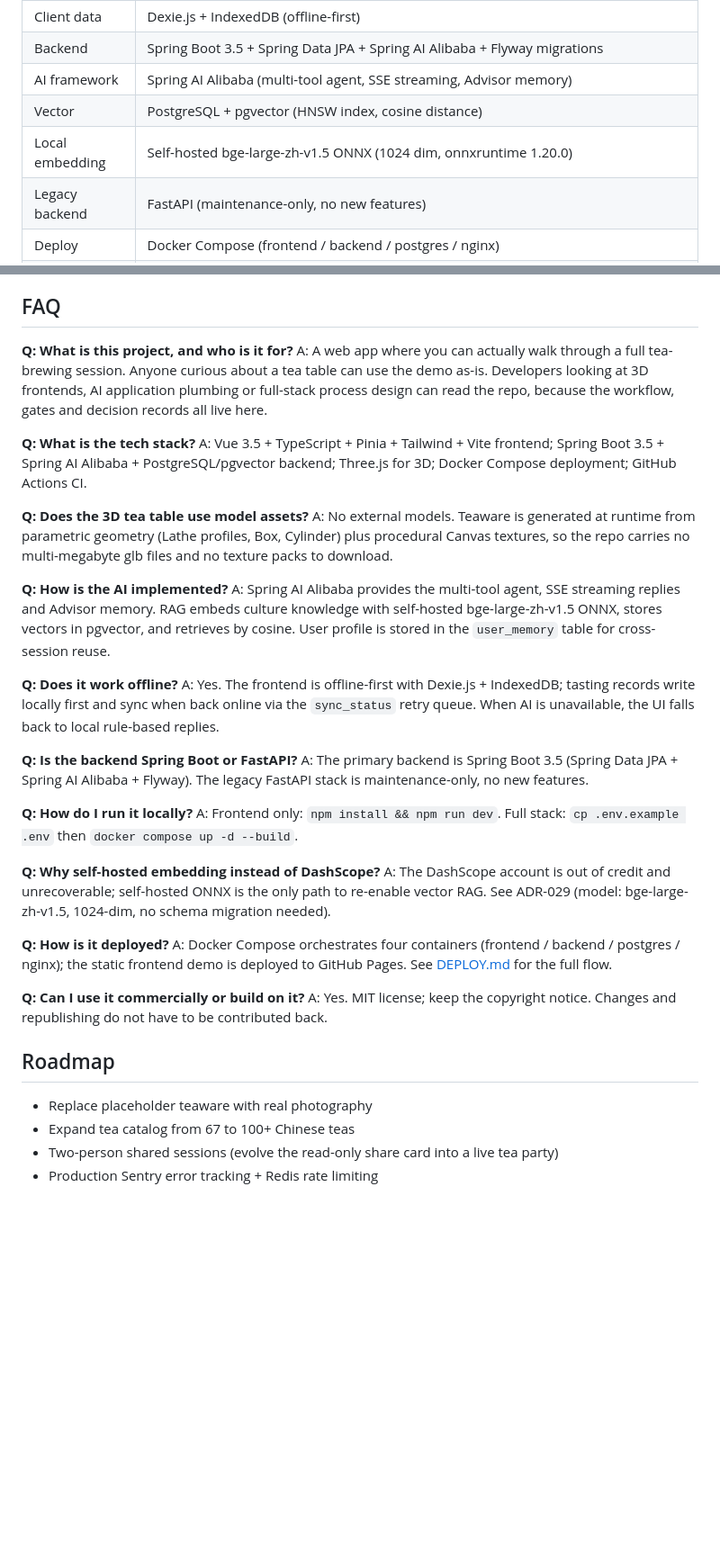
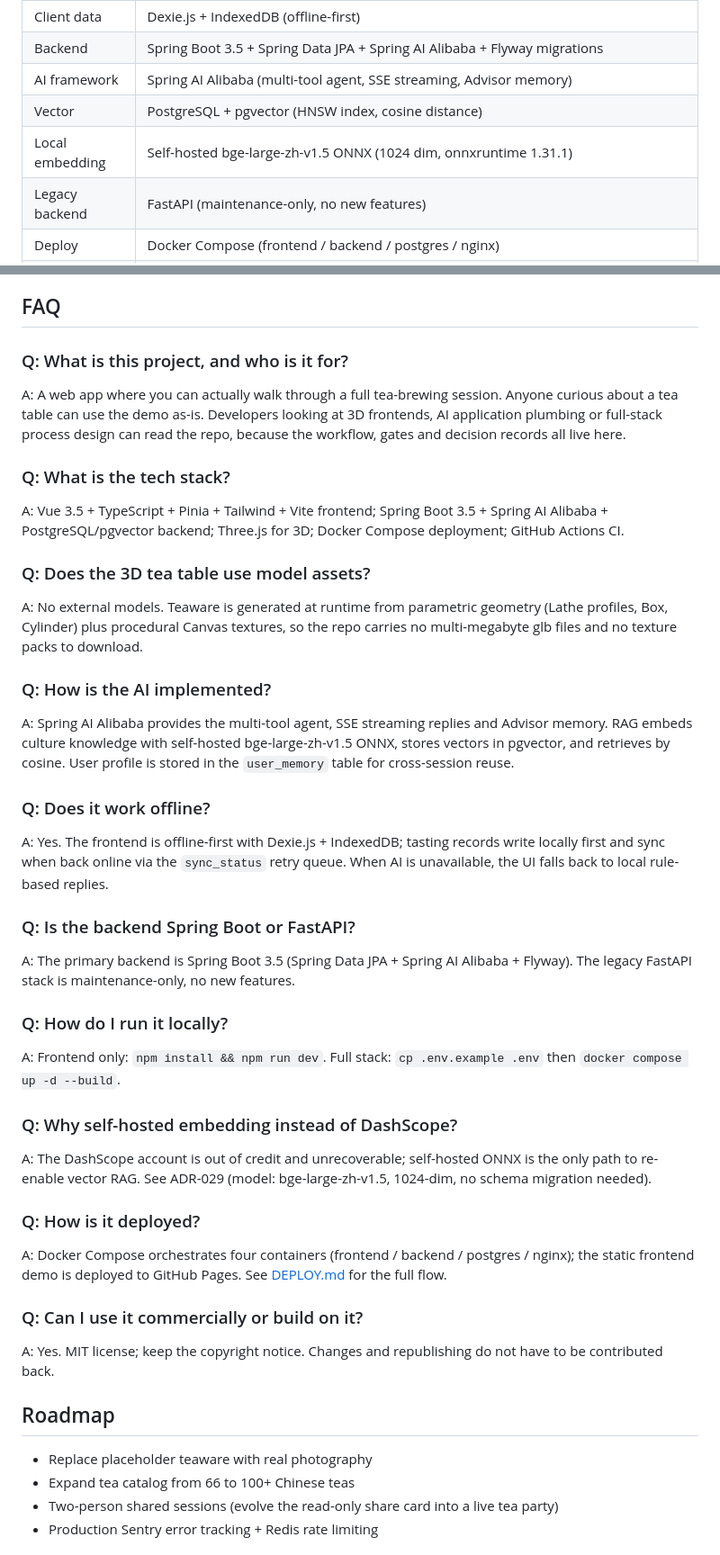
Before and after one commit to qiuqianyi66/tea-ceremony, a Markdown page: README.en.md, 2 parts joined by grey strips. Shown at 90% size. GitHub-like rendering; blank space fills up the shorter version.

```diff
--- a/README.en.md
+++ b/README.en.md
@@ -94,7 +105,7 @@ Screenshots are captured by repo scripts: `node scripts/verify-brew-mobile.cjs`
 | Backend | Spring Boot 3.5 + Spring Data JPA + Spring AI Alibaba + Flyway migrations |
 | AI framework | Spring AI Alibaba (multi-tool agent, SSE streaming, Advisor memory) |
 | Vector | PostgreSQL + pgvector (HNSW index, cosine distance) |
-| Local embedding | Self-hosted bge-large-zh-v1.5 ONNX (1024 dim, onnxruntime 1.20.0) |
+| Local embedding | Self-hosted bge-large-zh-v1.5 ONNX (1024 dim, onnxruntime 1.31.1) |
 | Legacy backend | FastAPI (maintenance-only, no new features) |
 | Deploy | Docker Compose (frontend / backend / postgres / nginx) |
 | Static host | GitHub Pages (frontend demo) |
@@ -179,40 +190,50 @@ Process, rules and verification are written as code. Machines check them, not wi
 
 ## FAQ
 
-**Q: What is this project, and who is it for?**
+### Q: What is this project, and who is it for?
+
 A: A web app where you can actually walk through a full tea-brewing session. Anyone curious about a tea table can use the demo as-is. Developers looking at 3D frontends, AI application plumbing or full-stack process design can read the repo, because the workflow, gates and decision records all live here.
 
-**Q: What is the tech stack?**
+### Q: What is the tech stack?
+
 A: Vue 3.5 + TypeScript + Pinia + Tailwind + Vite frontend; Spring Boot 3.5 + Spring AI Alibaba + PostgreSQL/pgvector backend; Three.js for 3D; Docker Compose deployment; GitHub Actions CI.
 
-**Q: Does the 3D tea table use model assets?**
+### Q: Does the 3D tea table use model assets?
+
 A: No external models. Teaware is generated at runtime from parametric geometry (Lathe profiles, Box, Cylinder) plus procedural Canvas textures, so the repo carries no multi-megabyte glb files and no texture packs to download.
 
-**Q: How is the AI implemented?**
+### Q: How is the AI implemented?
+
 A: Spring AI Alibaba provides the multi-tool agent, SSE streaming replies and Advisor memory. RAG embeds culture knowledge with self-hosted bge-large-zh-v1.5 ONNX, stores vectors in pgvector, and retrieves by cosine. User profile is stored in the `user_memory` table for cross-session reuse.
 
-**Q: Does it work offline?**
+### Q: Does it work offline?
+
 A: Yes. The frontend is offline-first with Dexie.js + IndexedDB; tasting records write locally first and sync when back online via the `sync_status` retry queue. When AI is unavailable, the UI falls back to local rule-based replies.
 
-**Q: Is the backend Spring Boot or FastAPI?**
+### Q: Is the backend Spring Boot or FastAPI?
+
 A: The primary backend is Spring Boot 3.5 (Spring Data JPA + Spring AI Alibaba + Flyway). The legacy FastAPI stack is maintenance-only, no new features.
 
-**Q: How do I run it locally?**
+### Q: How do I run it locally?
+
 A: Frontend only: `npm install && npm run dev`. Full stack: `cp .env.example .env` then `docker compose up -d --build`.
 
-**Q: Why self-hosted embedding instead of DashScope?**
+### Q: Why self-hosted embedding instead of DashScope?
+
 A: The DashScope account is out of credit and unrecoverable; self-hosted ONNX is the only path to re-enable vector RAG. See ADR-029 (model: bge-large-zh-v1.5, 1024-dim, no schema migration needed).
 
-**Q: How is it deployed?**
+### Q: How is it deployed?
+
 A: Docker Compose orchestrates four containers (frontend / backend / postgres / nginx); the static frontend demo is deployed to GitHub Pages. See [DEPLOY.md](DEPLOY.md) for the full flow.
 
-**Q: Can I use it commercially or build on it?**
+### Q: Can I use it commercially or build on it?
+
 A: Yes. MIT license; keep the copyright notice. Changes and republishing do not have to be contributed back.
 
 ## Roadmap
 
 - Replace placeholder teaware with real photography
-- Expand tea catalog from 67 to 100+ Chinese teas
+- Expand tea catalog from 66 to 100+ Chinese teas
 - Two-person shared sessions (evolve the read-only share card into a live tea party)
 - Production Sentry error tracking + Redis rate limiting
 
```
Also changed, not shown: other parts of README.en.md (+15 -4 lines), README.md (+40 -19 lines), docs/screenshots/brew-3d-indoor.png, docs/screenshots/brew-3d-mountain-dawn.png (added), docs/screenshots/brew-3d-steeping.png.
